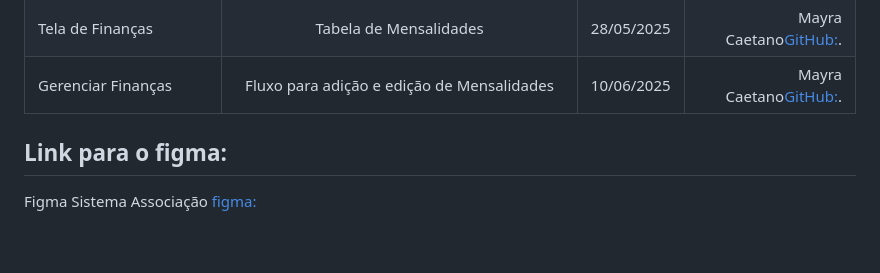
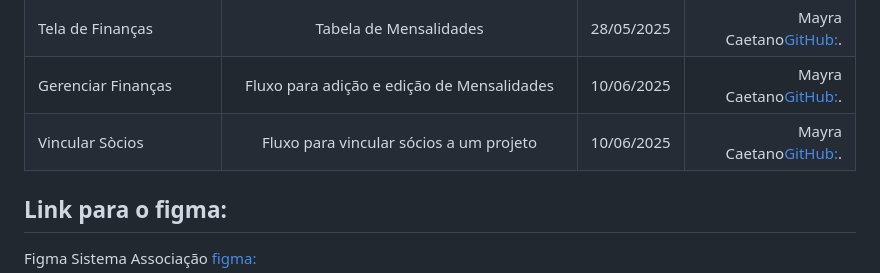
Before and after one commit to Vinicius02612/sistema_da_associacao, a Markdown page: Readme.md, the part around the change. Rendered like a GitHub page; blank space fills up the shorter version.

Commit message:
Vincular sócios

```diff
--- a/Readme.md
+++ b/Readme.md
@@ -127,6 +127,7 @@ npm run dev
 | Editar e Adicionar Despesas | Fluxo para edição e adição de Despesas | 25/04/2025 |  Mayra Caetano[GitHub:](https://github.com/May-Raa).|
 | Tela de Finanças | Tabela de Mensalidades | 28/05/2025|  Mayra Caetano[GitHub:](https://github.com/May-Raa).|
 | Gerenciar Finanças | Fluxo para adição e edição de Mensalidades | 10/06/2025|  Mayra Caetano[GitHub:](https://github.com/May-Raa).|
+| Vincular Sòcios | Fluxo para vincular sócios a um projeto | 10/06/2025|  Mayra Caetano[GitHub:](https://github.com/May-Raa).|
 
 
 ## Link para o figma:
```
